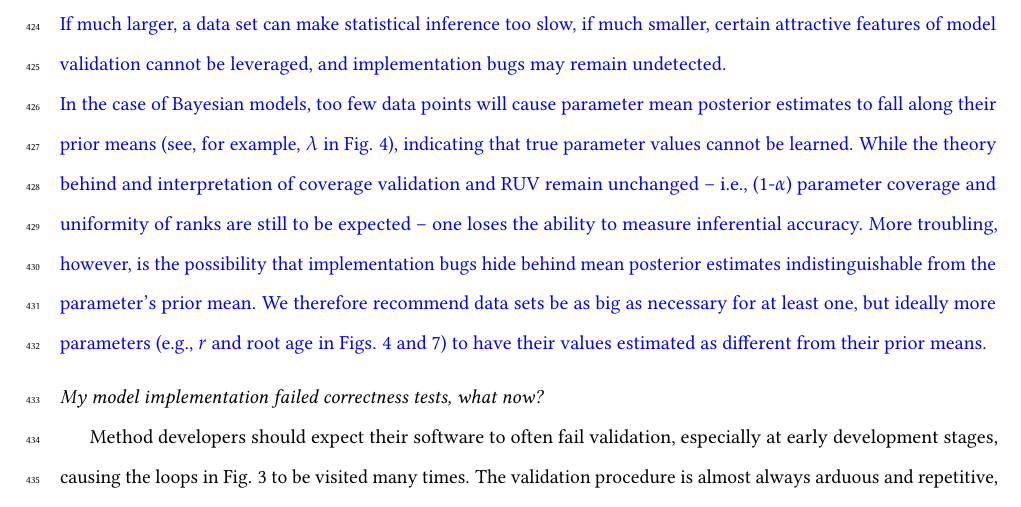
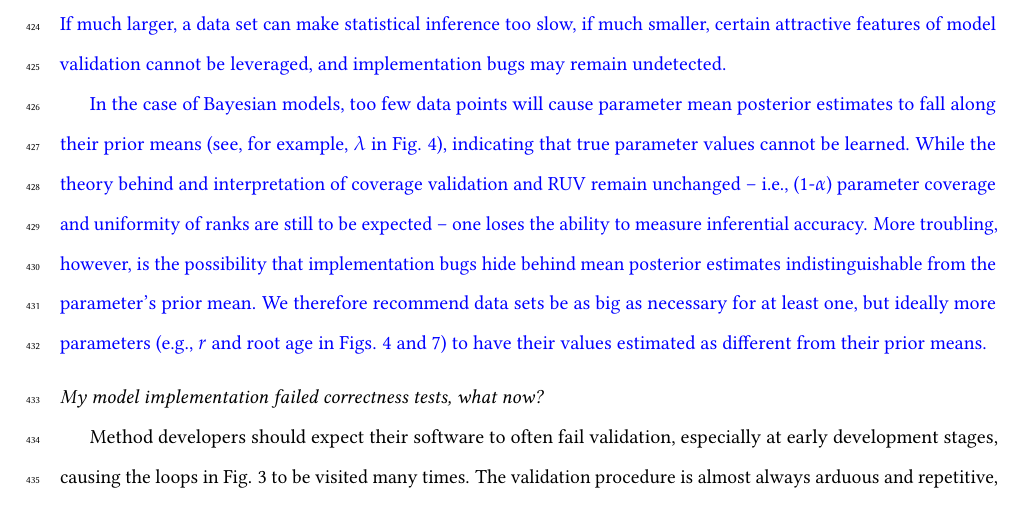
Before and after one commit to rbouckaert/DeveloperManual, a LaTeX paper (manuscript/method_validation_ms_revisions.tex): part of page 21 of 31, cut so that both start at the same text. Compiled offline with pdfLaTeX.

Commit message:
Fix typo

```diff
--- a/manuscript/method_validation_ms_revisions.tex
+++ b/manuscript/method_validation_ms_revisions.tex
@@ -1125,7 +1125,7 @@ Empty (or nearly so) bins suggest bins are too narrow or $L$ is too low.\\
 \indent The last and most idiosyncratic feature of a validation experiment to be considered is the ideal size of the simulated data set.
 Every model is characterized by a data set size beyond which parameters can be estimated with confidence.
 If much larger, a data set can make statistical inference too slow, if much smaller, certain attractive features of model validation cannot be leveraged, and implementation bugs may remain undetected.\\
-In the case of Bayesian models, too few data points will cause parameter mean posterior estimates to fall along their prior means (see, for example, $\lambda$ in Fig. \ref{fig:yulecalval}), indicating that true parameter values cannot be learned.
+\indent In the case of Bayesian models, too few data points will cause parameter mean posterior estimates to fall along their prior means (see, for example, $\lambda$ in Fig. \ref{fig:yulecalval}), indicating that true parameter values cannot be learned.
 While the theory behind and interpretation of coverage validation and RUV remain unchanged -- i.e., (1-$\alpha$) parameter coverage and uniformity of ranks are still to be expected -- one loses the ability to measure inferential accuracy.
 More troubling, however, is the possibility that implementation bugs hide behind mean posterior estimates indistinguishable from the parameter's prior mean.
 We therefore recommend data sets be as big as necessary for at least one, but ideally more parameters (e.g., $r$ and root age in Figs. \ref{fig:yulecalval} and \ref{fig:treeheight}) to have their values estimated as different from their prior means.}
```
